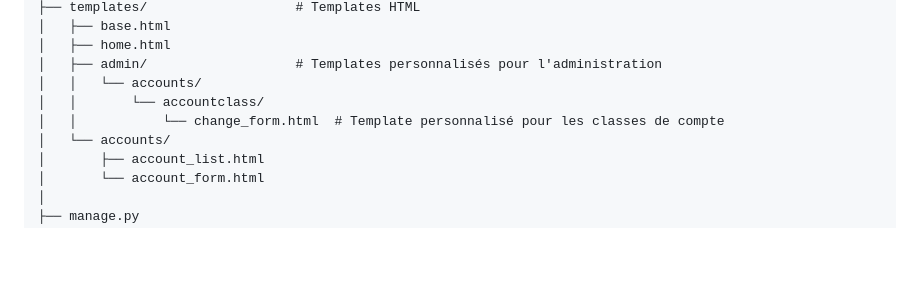
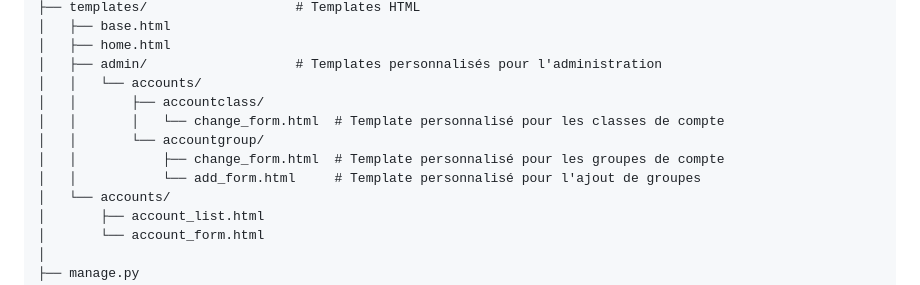
Before and after one commit to cpoaty/projetsaas, a Markdown page: docs/documentation_technique.md, the part around the change printed below. Rendered like a GitHub page; blank space fills up the shorter version.

```diff
--- a/docs/documentation_technique.md
+++ b/docs/documentation_technique.md
@@ -75,8 +75,11 @@ compta_project/                  # Dossier racine du projet
 │   ├── home.html
 │   ├── admin/                   # Templates personnalisés pour l'administration
 │   │   └── accounts/
-│   │       └── accountclass/
-│   │           └── change_form.html  # Template personnalisé pour les classes de compte
+│   │       ├── accountclass/
+│   │       │   └── change_form.html  # Template personnalisé pour les classes de compte
+│   │       └── accountgroup/
+│   │           ├── change_form.html  # Template personnalisé pour les groupes de compte
+│   │           └── add_form.html     # Template personnalisé pour l'ajout de groupes
 │   └── accounts/
 │       ├── account_list.html
 │       └── account_form.html
```
Also changed, not shown: other parts of docs/documentation_technique.md (+54 -23 lines).
